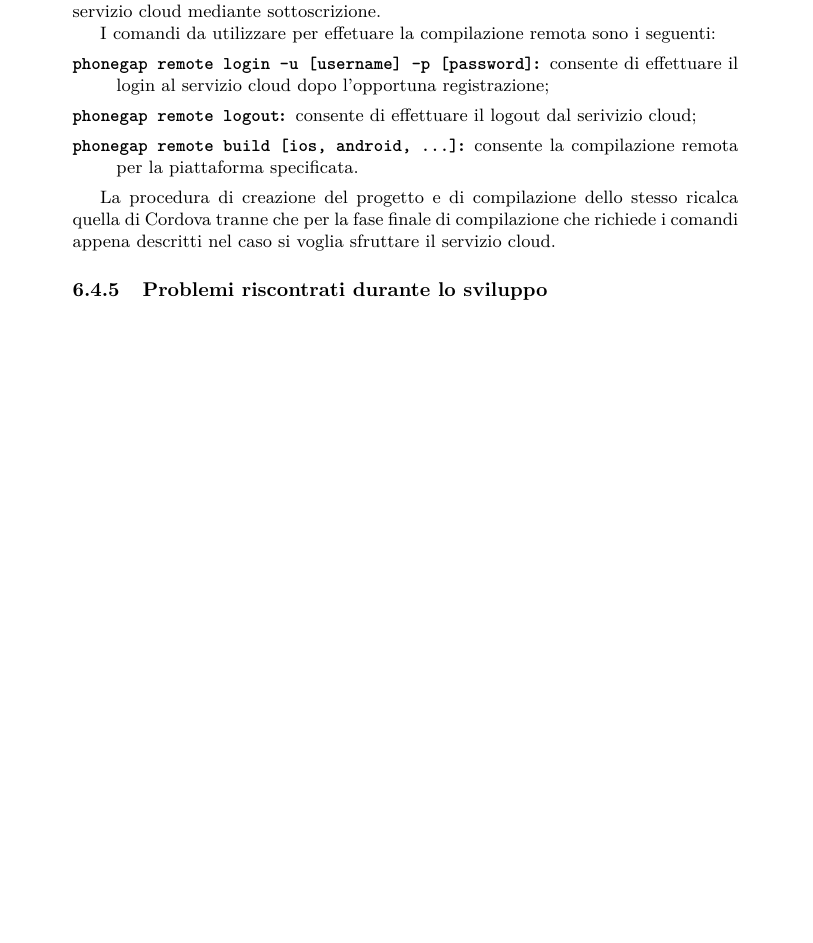
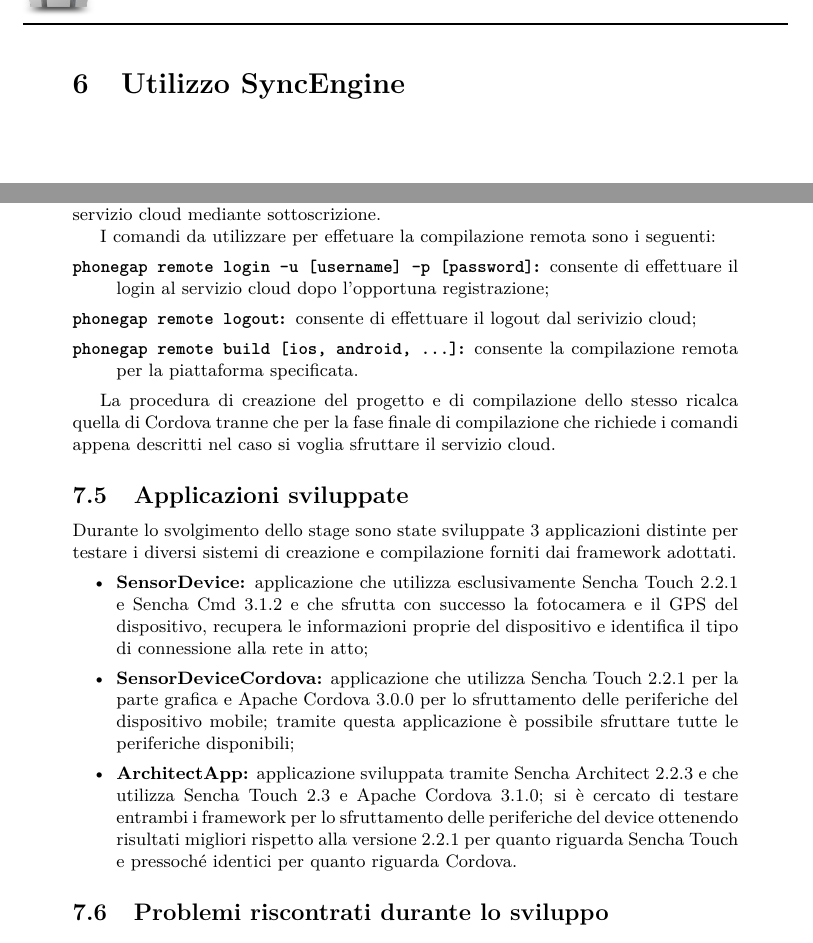
Before and after one commit to MPez/StageDoc, a LaTeX document (PhoneGapManuale.tex, which reads sections/periferiche.tex): part of page 46 of 56 before the commit and two parts of pages 43 and 47 of 57 after it, the two joined at a grey line, cut at the place of the change, the shorter picture padded with empty space. Compiled offline with pdfLaTeX.

Commit message:
aggiunta sezione utilizzo SyncEngine

```diff
--- a/PhoneGapManuale.tex
+++ b/PhoneGapManuale.tex
@@ -1402,6 +1402,11 @@
 
 \clearpage
 
+\section{Utilizzo SyncEngine}
+\input{sections/syncengine}
+
+\clearpage
+
 \section{Gestione periferiche}
 \input{sections/periferiche}
 
--- a/sections/periferiche.tex
+++ b/sections/periferiche.tex
@@ -137,4 +137,13 @@
 
 La procedura di creazione del progetto e di compilazione dello stesso ricalca quella di Cordova tranne che per la fase finale di compilazione che richiede i comandi appena descritti nel caso si voglia sfruttare il servizio cloud.
 
-\subsubsection{Problemi riscontrati durante lo sviluppo}
+\subsection{Applicazioni sviluppate}
+Durante lo svolgimento dello stage sono state sviluppate 3 applicazioni distinte per testare i diversi sistemi di creazione e compilazione forniti dai framework adottati.
+\begin{itemize}
+\item \textbf{SensorDevice:} applicazione che utilizza esclusivamente Sencha Touch 2.2.1 e Sencha Cmd 3.1.2 e che sfrutta con successo la fotocamera e il GPS del dispositivo, recupera le informazioni proprie del dispositivo e identifica il tipo di connessione alla rete in atto;
+\item \textbf{SensorDeviceCordova:} applicazione che utilizza Sencha Touch 2.2.1 per la parte grafica e Apache Cordova 3.0.0 per lo sfruttamento delle periferiche del dispositivo mobile; tramite questa applicazione è possibile sfruttare tutte le periferiche disponibili;
+\item \textbf{ArchitectApp:} applicazione sviluppata tramite Sencha Architect 2.2.3 e che utilizza Sencha Touch 2.3 e Apache Cordova 3.1.0; si è cercato di testare entrambi i framework per lo sfruttamento delle periferiche del device ottenendo risultati migliori rispetto alla versione 2.2.1 per quanto riguarda Sencha Touch e pressoché identici per quanto riguarda Cordova.
+\end{itemize}
+
+
+\subsection{Problemi riscontrati durante lo sviluppo}
```
Also changed, not shown: sections/syncengine.tex (added).
